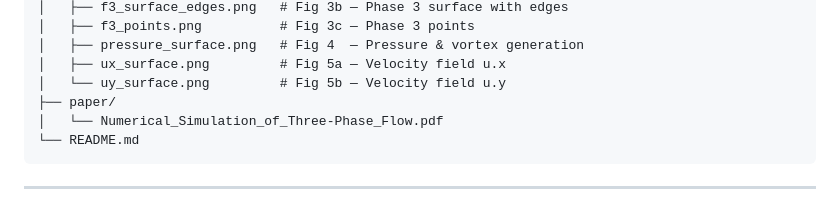
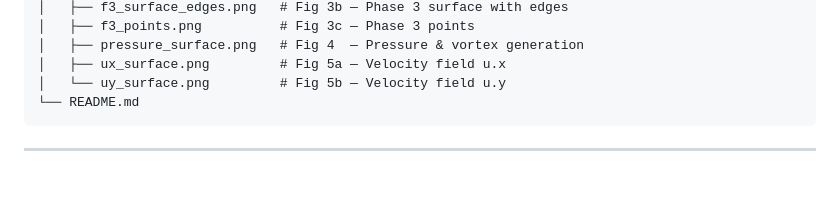
Before and after one commit to Thilak-Srinivasan/three-phase-flow-vof, a Markdown page: README.md, the part around the change. Drawn GitHub-style; blank space fills up the shorter version.

````diff
--- a/README.md
+++ b/README.md
@@ -195,8 +195,6 @@ three-phase-flow-vof/
 │   ├── pressure_surface.png   # Fig 4  — Pressure & vortex generation
 │   ├── ux_surface.png         # Fig 5a — Velocity field u.x
 │   └── uy_surface.png         # Fig 5b — Velocity field u.y
-├── paper/
-│   └── Numerical_Simulation_of_Three-Phase_Flow.pdf
 └── README.md
 ```
 
````
